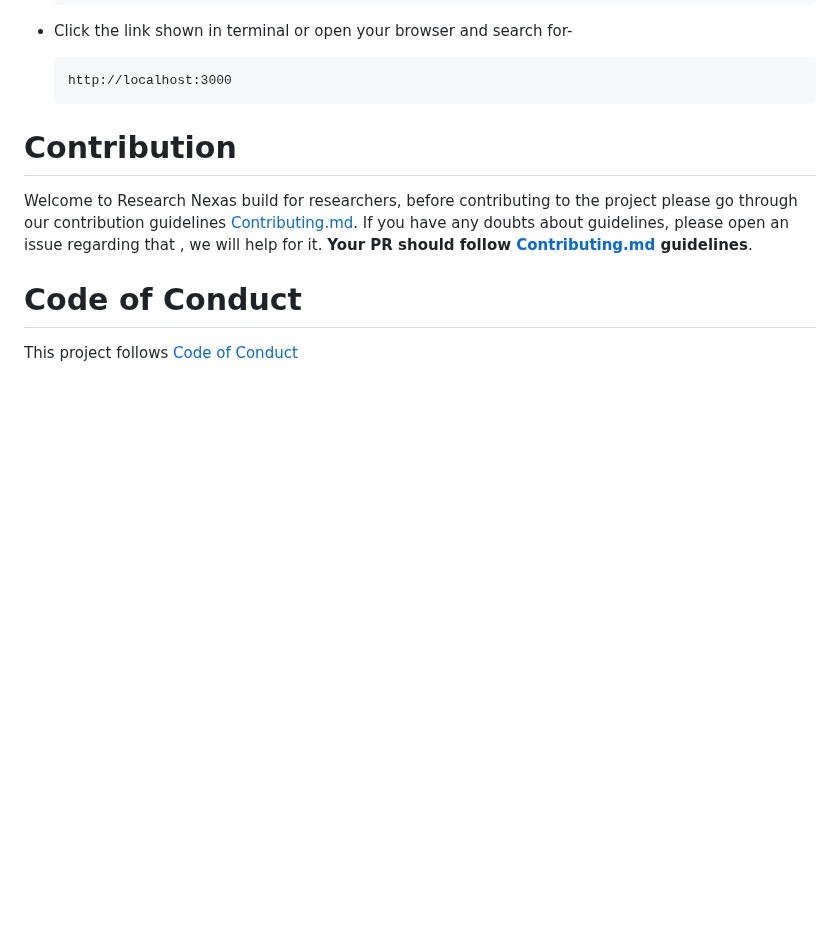
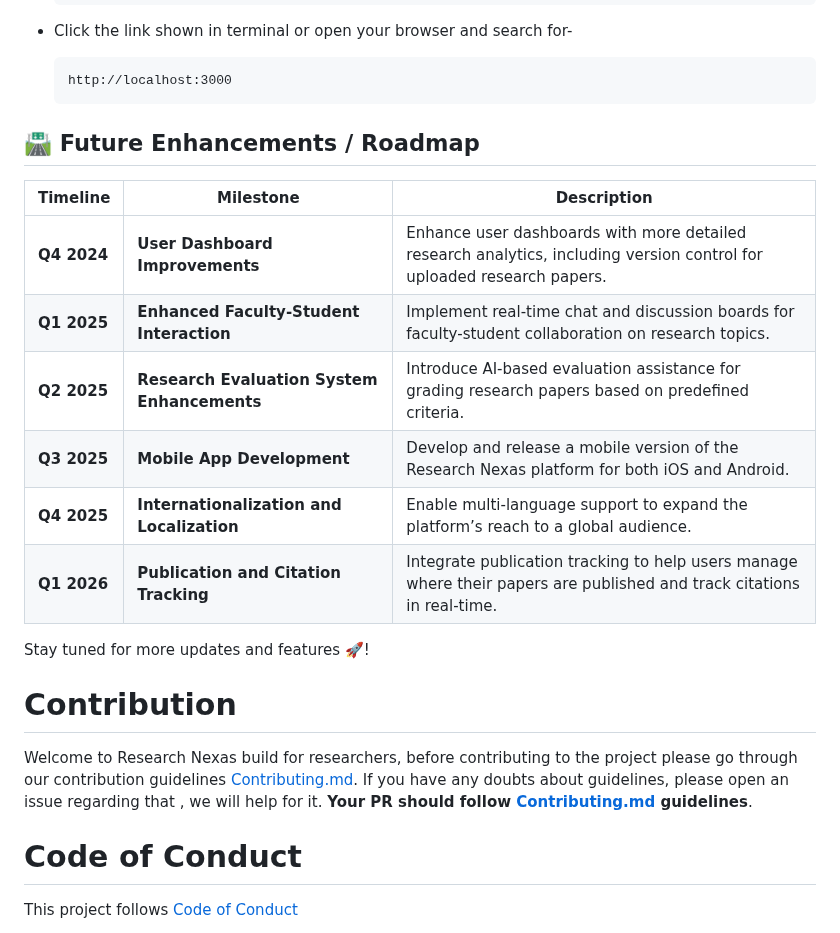
Before and after one commit to Harshdev098/Research-Nexas, a Markdown page: README.md, the part around the change. Rendered like a GitHub page; blank space fills up the shorter version.

````diff
--- a/README.md
+++ b/README.md
@@ -139,6 +139,19 @@ Follow these steps to run the Research Nexas
   ```
   http://localhost:3000
   ```
+## 🛣️ Future Enhancements / Roadmap
+
+| **Timeline**  | **Milestone**                                | **Description**                                                                                                      |
+|---------------|----------------------------------------------|----------------------------------------------------------------------------------------------------------------------|
+| **Q4 2024**   | **User Dashboard Improvements**              | Enhance user dashboards with more detailed research analytics, including version control for uploaded research papers.|
+| **Q1 2025**   | **Enhanced Faculty-Student Interaction**     | Implement real-time chat and discussion boards for faculty-student collaboration on research topics.                  |
+| **Q2 2025**   | **Research Evaluation System Enhancements**  | Introduce AI-based evaluation assistance for grading research papers based on predefined criteria.                    |
+| **Q3 2025**   | **Mobile App Development**                   | Develop and release a mobile version of the Research Nexas platform for both iOS and Android.                        |
+| **Q4 2025**   | **Internationalization and Localization**    | Enable multi-language support to expand the platform’s reach to a global audience.                                    |
+| **Q1 2026**   | **Publication and Citation Tracking**        | Integrate publication tracking to help users manage where their papers are published and track citations in real-time.|
+
+Stay tuned for more updates and features 🚀!
+
 
 # Contribution
 Welcome to Research Nexas build for researchers, before contributing to the project please go through our contribution guidelines [Contributing.md](Contributing.md#Opening-a-pull-request). If you have any doubts about guidelines, please open an issue regarding that , we will help for it. **Your PR should follow [Contributing.md](Contributing.md#Opening-a-pull-request) guidelines**.
````
